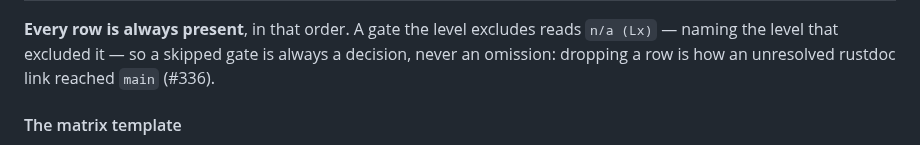
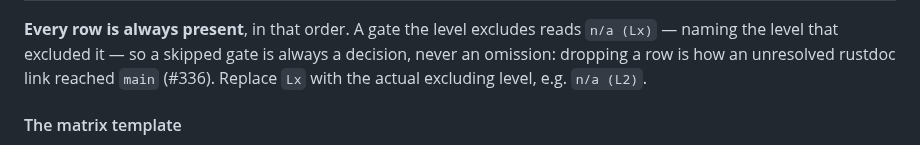
Before and after one commit to xiaoyxue/trd, a Markdown page: AGENTS.md, the part around the change. Drawn GitHub-style.

Commit message:
Explain matrix level placeholder
Co-authored-by: xiaoyxue <14324742+xiaoyxue@users.noreply.github.com>

```diff
--- a/AGENTS.md
+++ b/AGENTS.md
@@ -499,7 +499,8 @@ order the rows go in, L1 first:
 **Every row is always present**, in that order. A gate the level excludes reads
 `n/a (Lx)` — naming the level that excluded it — so a skipped gate is always a
 decision, never an omission: dropping a row is how an unresolved rustdoc link
-reached `main` (#336).
+reached `main` (#336). Replace `Lx` with the actual excluding level, e.g.
+`n/a (L2)`.
 
 #### The matrix template
 
```
